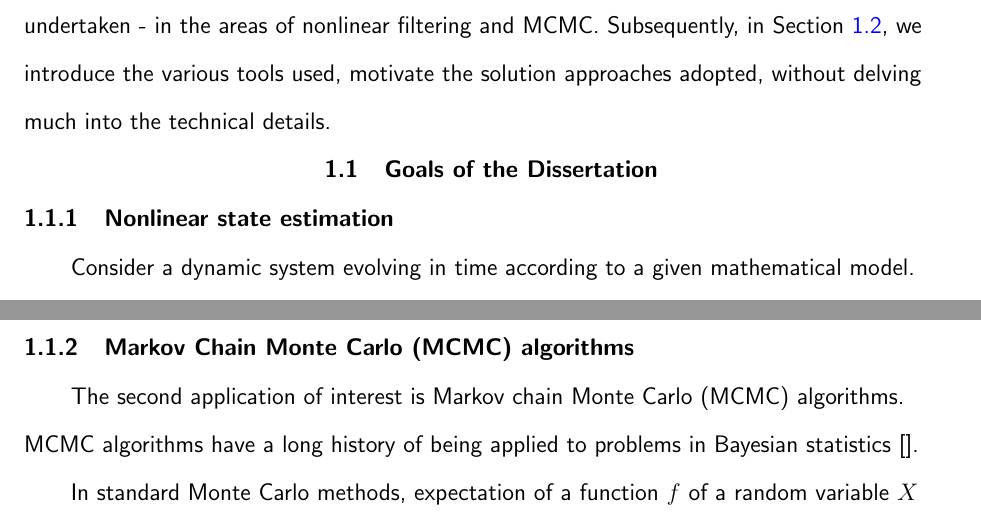
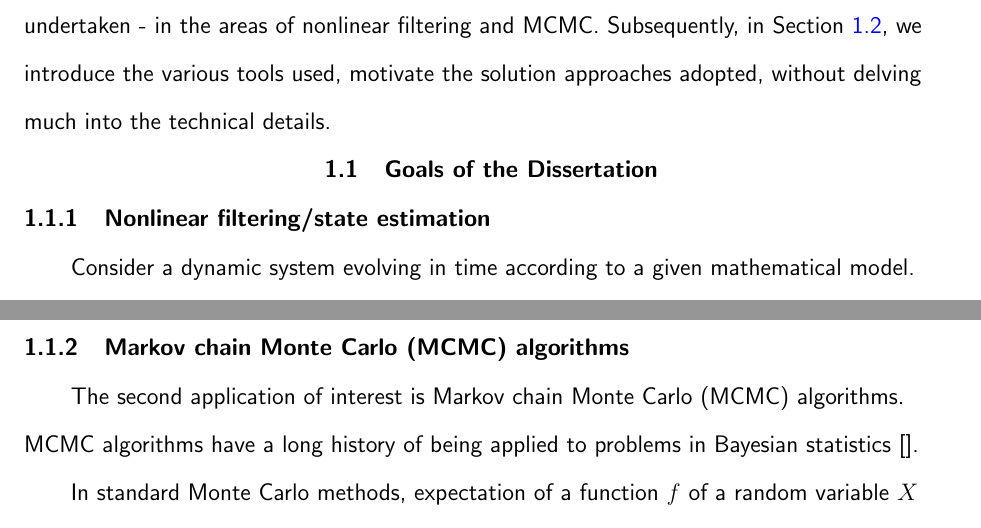
Before and after one commit to a4anandr/PhD-Dissertation, a LaTeX thesis (main.tex, which reads tex/chapter1.tex): two parts of pages 12 and 15 of 93, joined at a grey line, cut so that both start at the same text. Compiled offline with pdfLaTeX.

Commit message:
Minor changes in section labels etc.

```diff
--- a/tex/chapter1.tex
+++ b/tex/chapter1.tex
@@ -6,7 +6,8 @@ In a broad sense, this dissertation explores the development of reinforcement le
 The goal of this chapter is a cursory introduction of the elements that are key to the problems considered in this dissertation. In \Section{s:goals}, we describe the two major goals undertaken - in the areas of nonlinear filtering and MCMC. Subsequently, in \Section{s:tools}, we introduce the various tools used, motivate the solution approaches adopted, without delving much into the technical details.
 \section{Goals of the Dissertation}
 \label{s:goals}
-\subsection{Nonlinear state estimation}
+\subsection{Nonlinear filtering/state estimation}
+\label{s:filtering}
 Consider a dynamic system evolving in time according to a given mathematical model. A complete characterization of the system is given by its states. Uncertainties in the system model or external disturbances are modeled as process noise, and indirect observations of the state, corrupted by measurement noise are available. The observation model and the noise statistics are assumed to be known. The state dynamics and observations may be in either continuous or discrete time depending on the system properties. The state dynamics are assumed to be Markovian, i.e. in rough terms, the probability of the current state just depends on the previous state, and not on the entire history.
 
 A generic block diagram of a state estimator is depicted in \Fig{Fig:state_estimator}. The goal of any filtering/state estimation problem is to recursively estimate the states of the system based on noisy partial observations. The top row of the block diagram, with the state and observation models, indicates the actual evolution of the system. The prediction and correction blocks form part of the state estimator. Given the current estimate of the state, the prediction block gives the best state estimate, called the prior estimate for the next time instant using the state model. The correction block updates the prior after receiving the most recent observation, and outputs the posterior estimate. All filtering approaches share this basic structure, although in some cases, the prediction and correction steps may be combined.
@@ -25,7 +26,8 @@ Linear approximations like the extended Kalman filter (EKF) were studied for app
 
 The main focus of this dissertation is a class of controlled particle system algorithms called the feedback particle filter (FPF). Feedback particle filter was originally formulated for the continuous-time nonlinear filtering problem in the Euclidean setting \cite{yanmehmey13}. They have since been extended to Riemannian manifolds and matrix Lie groups \cite{zhatagmeh16}. The FPF is similar in its feedback structure to the Kalman filter and in its empirical approximation approach to the standard particle filter. In other respects, they are significantly different. A crucial component of the FPF is the gain function, which is analogous to the Kalman gain in the Kalman filter. The optimal gain function in the FPF is obtained as the gradient of the solution to a particular version of Poisson's equation \cite{yanmehmey13, laumehmeyrag14}. Obtaining an analytical solution to the Poisson's equation is often difficult and hence, approximation is required. In this dissertation, our main focus is on developing algorithms to approximate the gain function. A detailed discussion is reserved for \Chapter{ch:filtering}.
 
-\subsection{Markov Chain Monte Carlo (MCMC) algorithms}
+\subsection{Markov chain Monte Carlo (MCMC) algorithms}
+\label{s:mcmc}
 The second application of interest is Markov chain Monte Carlo (MCMC) algorithms. MCMC algorithms have a long history of being applied to problems in Bayesian statistics \cite{}.
 
 In standard Monte Carlo methods, expectation of a function $f$ of a random variable $X$ distributed according to a density $\pr$ is approximated empirically as,
```
Also changed, not shown: tex/chapter1.tex (7 more changed lines).
